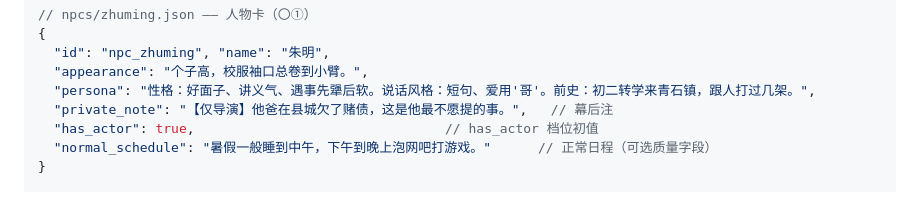
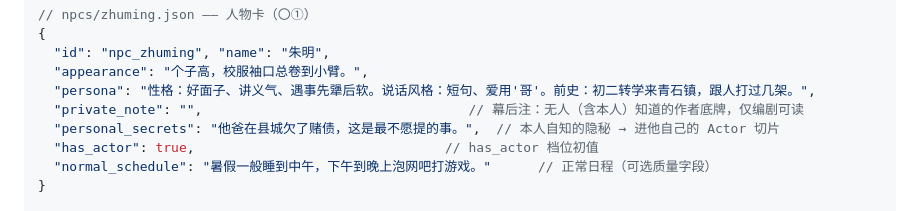
Before and after one commit to ferrerojoao/python-Aiworld, a Markdown page: docs/TDD-技术设计文档-AIWorld.md, the part around the change. Drawn GitHub-style.

```diff
--- a/docs/TDD-技术设计文档-AIWorld.md
+++ b/docs/TDD-技术设计文档-AIWorld.md
@@ -119,7 +119,8 @@ content/<world>/
   "id": "npc_zhuming", "name": "朱明",
   "appearance": "个子高，校服袖口总卷到小臂。",
   "persona": "性格：好面子、讲义气、遇事先犟后软。说话风格：短句、爱用'哥'。前史：初二转学来青石镇，跟人打过几架。",
-  "private_note": "【仅导演】他爸在县城欠了赌债，这是他最不愿提的事。",   // 幕后注
+  "private_note": "",                                  // 幕后注：无人（含本人）知道的作者底牌，仅编剧可读
+  "personal_secrets": "他爸在县城欠了赌债，这是最不愿提的事。",  // 本人自知的隐秘 → 进他自己的 Actor 切片
   "has_actor": true,                                // has_actor 档位初值
   "normal_schedule": "暑假一般睡到中午，下午到晚上泡网吧打游戏。"      // 正常日程（可选质量字段）
 }
```
Also changed, not shown: docs/REQ-机制需求清单-AIWorld.md (+3 -1 lines).
